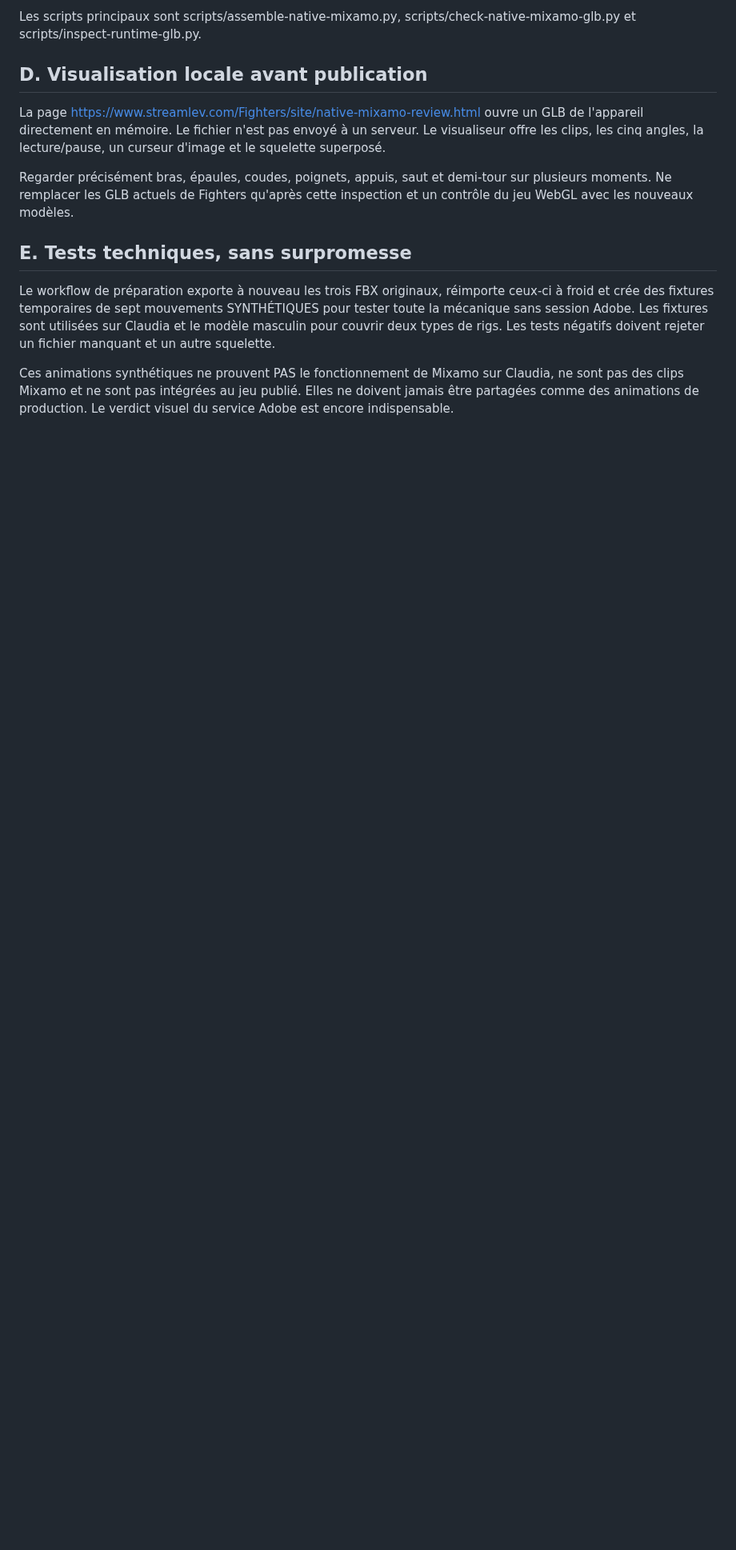
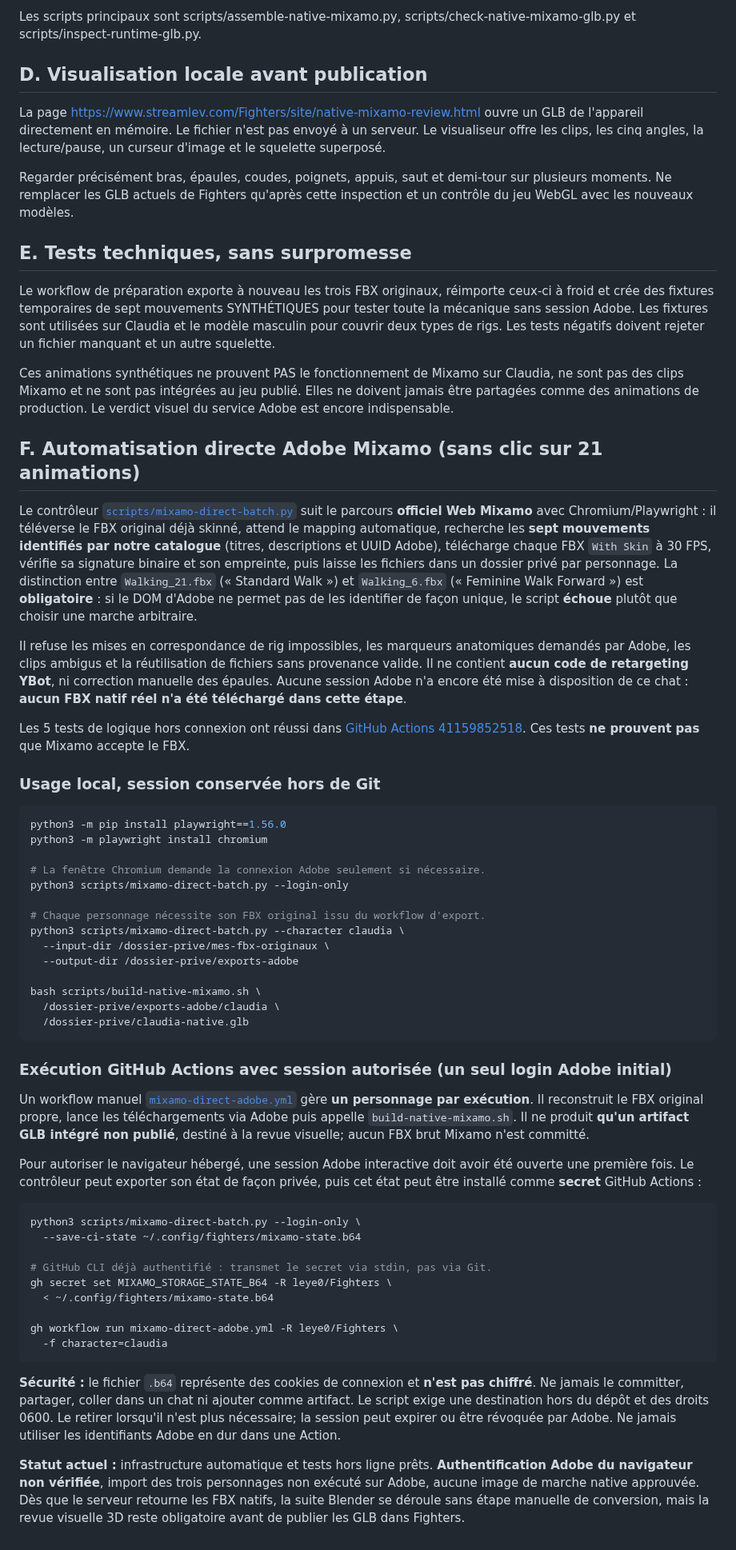
Before and after one commit to leye0/Fighters, a Markdown page: docs/mixamo-native-pipeline.md, the part around the change. Shown at 80% size. GitHub-like rendering; blank space fills up the shorter version.

Commit message:
Document secure automatic Mixamo browser batch, one-time Adobe session and existing 5/5 tests

````diff
--- a/docs/mixamo-native-pipeline.md
+++ b/docs/mixamo-native-pipeline.md
@@ -54,3 +54,52 @@ Regarder précisément bras, épaules, coudes, poignets, appuis, saut et demi-to
 Le workflow de préparation exporte à nouveau les trois FBX originaux, réimporte ceux-ci à froid et crée des fixtures temporaires de sept mouvements SYNTHÉTIQUES pour tester toute la mécanique sans session Adobe. Les fixtures sont utilisées sur Claudia et le modèle masculin pour couvrir deux types de rigs. Les tests négatifs doivent rejeter un fichier manquant et un autre squelette.
 
 Ces animations synthétiques ne prouvent PAS le fonctionnement de Mixamo sur Claudia, ne sont pas des clips Mixamo et ne sont pas intégrées au jeu publié. Elles ne doivent jamais être partagées comme des animations de production. Le verdict visuel du service Adobe est encore indispensable.
+
+## F. Automatisation directe Adobe Mixamo (sans clic sur 21 animations)
+
+Le contrôleur [`scripts/mixamo-direct-batch.py`](../scripts/mixamo-direct-batch.py) suit le parcours **officiel Web Mixamo** avec Chromium/Playwright : il téléverse le FBX original déjà skinné, attend le mapping automatique, recherche les **sept mouvements identifiés par notre catalogue** (titres, descriptions et UUID Adobe), télécharge chaque FBX `With Skin` à 30 FPS, vérifie sa signature binaire et son empreinte, puis laisse les fichiers dans un dossier privé par personnage. La distinction entre `Walking_21.fbx` (« Standard Walk ») et `Walking_6.fbx` (« Feminine Walk Forward ») est **obligatoire** : si le DOM d'Adobe ne permet pas de les identifier de façon unique, le script **échoue** plutôt que choisir une marche arbitraire.
+
+Il refuse les mises en correspondance de rig impossibles, les marqueurs anatomiques demandés par Adobe, les clips ambigus et la réutilisation de fichiers sans provenance valide. Il ne contient **aucun code de retargeting YBot**, ni correction manuelle des épaules. Aucune session Adobe n'a encore été mise à disposition de ce chat : **aucun FBX natif réel n'a été téléchargé dans cette étape**.
+
+Les 5 tests de logique hors connexion ont réussi dans [GitHub Actions 41159852518](https://github.com/leye0/Fighters/actions/runs/41159852518). Ces tests **ne prouvent pas** que Mixamo accepte le FBX.
+
+### Usage local, session conservée hors de Git
+
+```bash
+python3 -m pip install playwright==1.56.0
+python3 -m playwright install chromium
+
+# La fenêtre Chromium demande la connexion Adobe seulement si nécessaire.
+python3 scripts/mixamo-direct-batch.py --login-only
+
+# Chaque personnage nécessite son FBX original issu du workflow d'export.
+python3 scripts/mixamo-direct-batch.py --character claudia \
+  --input-dir /dossier-prive/mes-fbx-originaux \
+  --output-dir /dossier-prive/exports-adobe
+
+bash scripts/build-native-mixamo.sh \
+  /dossier-prive/exports-adobe/claudia \
+  /dossier-prive/claudia-native.glb
+```
+
+### Exécution GitHub Actions avec session autorisée (un seul login Adobe initial)
+
+Un workflow manuel [`mixamo-direct-adobe.yml`](../.github/workflows/mixamo-direct-adobe.yml) gère **un personnage par exécution**. Il reconstruit le FBX original propre, lance les téléchargements via Adobe puis appelle `build-native-mixamo.sh`. Il ne produit **qu'un artifact GLB intégré non publié**, destiné à la revue visuelle; aucun FBX brut Mixamo n'est committé.
+
+Pour autoriser le navigateur hébergé, une session Adobe interactive doit avoir été ouverte une première fois. Le contrôleur peut exporter son état de façon privée, puis cet état peut être installé comme **secret** GitHub Actions :
+
+```bash
+python3 scripts/mixamo-direct-batch.py --login-only \
+  --save-ci-state ~/.config/fighters/mixamo-state.b64
+
+# GitHub CLI déjà authentifié : transmet le secret via stdin, pas via Git.
+gh secret set MIXAMO_STORAGE_STATE_B64 -R leye0/Fighters \
+  < ~/.config/fighters/mixamo-state.b64
+
+gh workflow run mixamo-direct-adobe.yml -R leye0/Fighters \
+  -f character=claudia
+```
+
+**Sécurité :** le fichier `.b64` représente des cookies de connexion et **n'est pas chiffré**. Ne jamais le committer, partager, coller dans un chat ni ajouter comme artifact. Le script exige une destination hors du dépôt et des droits 0600. Le retirer lorsqu'il n'est plus nécessaire; la session peut expirer ou être révoquée par Adobe. Ne jamais utiliser les identifiants Adobe en dur dans une Action.
+
+**Statut actuel :** infrastructure automatique et tests hors ligne prêts. **Authentification Adobe du navigateur non vérifiée**, import des trois personnages non exécuté sur Adobe, aucune image de marche native approuvée. Dès que le serveur retourne les FBX natifs, la suite Blender se déroule sans étape manuelle de conversion, mais la revue visuelle 3D reste obligatoire avant de publier les GLB dans Fighters.
````
